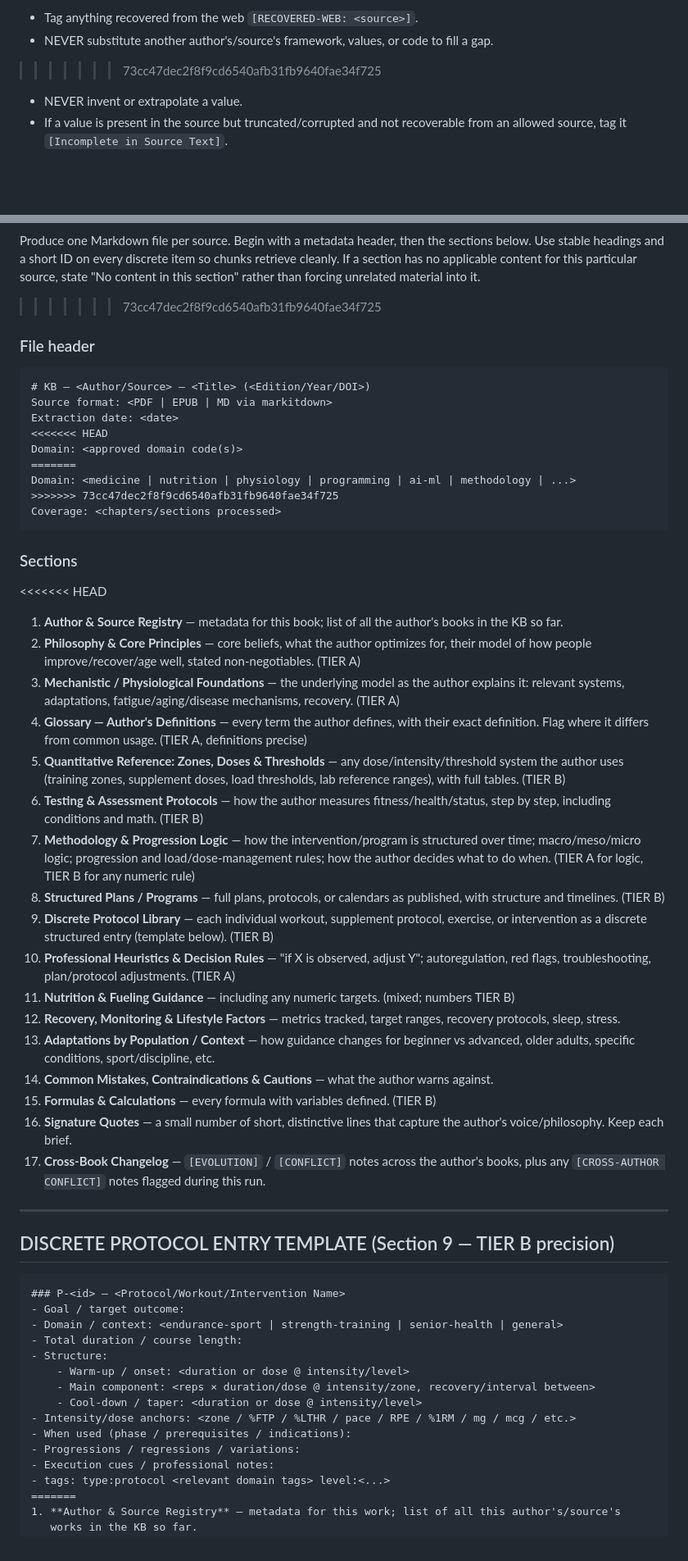
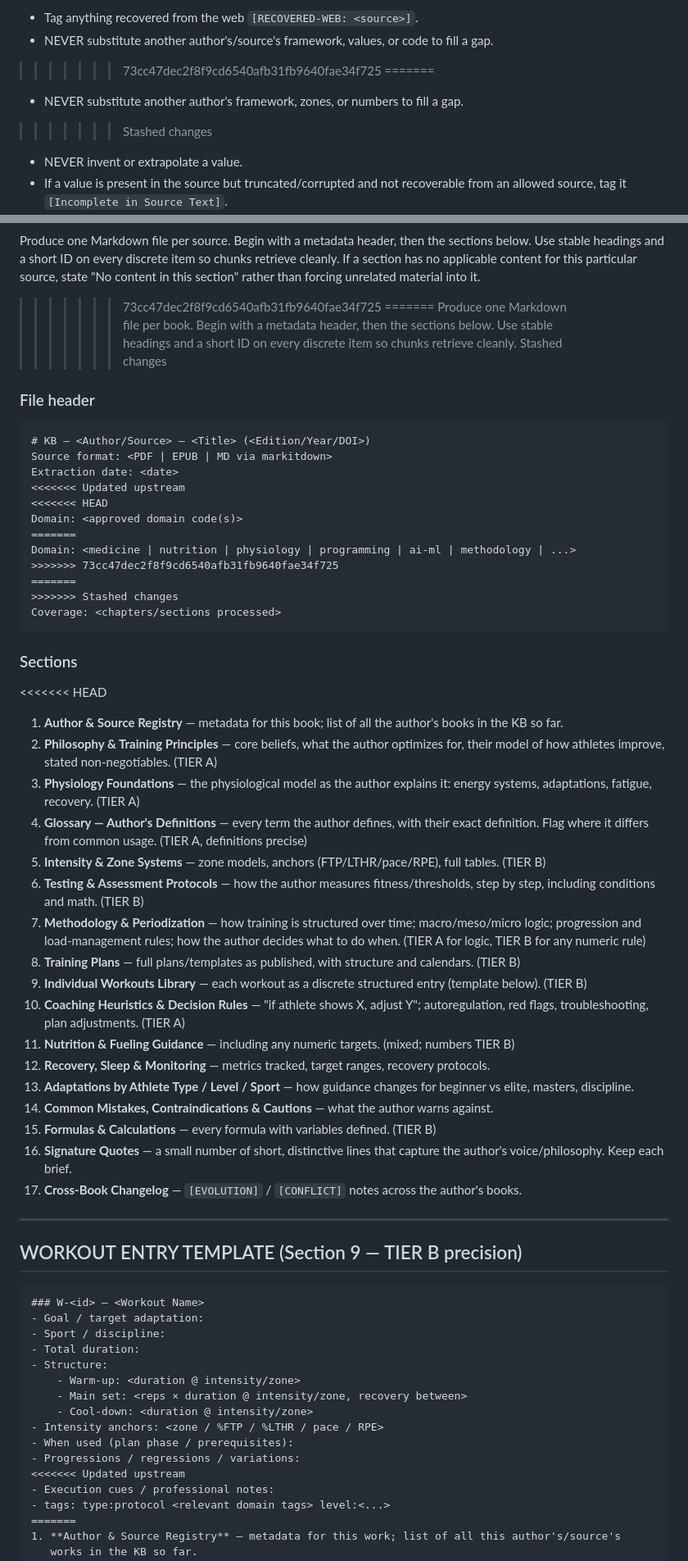
Before and after one commit to infamemp/book-processing-pipeline, a Markdown page: extraction_prompt.md, 2 parts joined by grey strips. Shown at 82% size. GitHub-like rendering; folded sections open; blank space fills up the shorter version.

````diff
--- a/extraction_prompt.md
+++ b/extraction_prompt.md
@@ -312,6 +336,9 @@ Rules:
 - Tag anything recovered from the web `[RECOVERED-WEB: <source>]`.
 - NEVER substitute another author's/source's framework, values, or code to fill a gap.
 >>>>>>> 73cc47dec2f8f9cd6540afb31fb9640fae34f725
+=======
+- NEVER substitute another author's framework, zones, or numbers to fill a gap.
+>>>>>>> Stashed changes
 - NEVER invent or extrapolate a value.
 - If a value is present in the source but truncated/corrupted and not recoverable from an
   allowed source, tag it `[Incomplete in Source Text]`.
@@ -374,17 +407,24 @@ Use stable headings and a short ID on every discrete item so chunks retrieve cle
 section has no applicable content for this particular source, state "No content in this
 section" rather than forcing unrelated material into it.
 >>>>>>> 73cc47dec2f8f9cd6540afb31fb9640fae34f725
+=======
+Produce one Markdown file per book. Begin with a metadata header, then the sections below.
+Use stable headings and a short ID on every discrete item so chunks retrieve cleanly.
+>>>>>>> Stashed changes
 
 ### File header
 ```
 # KB — <Author/Source> — <Title> (<Edition/Year/DOI>)
 Source format: <PDF | EPUB | MD via markitdown>
 Extraction date: <date>
+<<<<<<< Updated upstream
 <<<<<<< HEAD
 Domain: <approved domain code(s)>
 =======
 Domain: <medicine | nutrition | physiology | programming | ai-ml | methodology | ...>
 >>>>>>> 73cc47dec2f8f9cd6540afb31fb9640fae34f725
+=======
+>>>>>>> Stashed changes
 Coverage: <chapters/sections processed>
 ```
 
@@ -393,54 +433,52 @@ Coverage: <chapters/sections processed>
 <<<<<<< HEAD
 1. **Author & Source Registry** — metadata for this book; list of all the author's books in
    the KB so far.
-2. **Philosophy & Core Principles** — core beliefs, what the author optimizes for, their
-   model of how people improve/recover/age well, stated non-negotiables. (TIER A)
-3. **Mechanistic / Physiological Foundations** — the underlying model as the author explains
-   it: relevant systems, adaptations, fatigue/aging/disease mechanisms, recovery. (TIER A)
+2. **Philosophy & Training Principles** — core beliefs, what the author optimizes for, their
+   model of how athletes improve, stated non-negotiables. (TIER A)
+3. **Physiology Foundations** — the physiological model as the author explains it: energy
+   systems, adaptations, fatigue, recovery. (TIER A)
 4. **Glossary — Author's Definitions** — every term the author defines, with their exact
    definition. Flag where it differs from common usage. (TIER A, definitions precise)
-5. **Quantitative Reference: Zones, Doses & Thresholds** — any dose/intensity/threshold
-   system the author uses (training zones, supplement doses, load thresholds, lab reference
-   ranges), with full tables. (TIER B)
-6. **Testing & Assessment Protocols** — how the author measures fitness/health/status, step
-   by step, including conditions and math. (TIER B)
-7. **Methodology & Progression Logic** — how the intervention/program is structured over
-   time; macro/meso/micro logic; progression and load/dose-management rules; how the author
-   decides what to do when. (TIER A for logic, TIER B for any numeric rule)
-8. **Structured Plans / Programs** — full plans, protocols, or calendars as published, with
-   structure and timelines. (TIER B)
-9. **Discrete Protocol Library** — each individual workout, supplement protocol, exercise, or
-   intervention as a discrete structured entry (template below). (TIER B)
-10. **Professional Heuristics & Decision Rules** — "if X is observed, adjust Y";
-    autoregulation, red flags, troubleshooting, plan/protocol adjustments. (TIER A)
+5. **Intensity & Zone Systems** — zone models, anchors (FTP/LTHR/pace/RPE), full tables.
+   (TIER B)
+6. **Testing & Assessment Protocols** — how the author measures fitness/thresholds, step by
+   step, including conditions and math. (TIER B)
+7. **Methodology & Periodization** — how training is structured over time; macro/meso/micro
+   logic; progression and load-management rules; how the author decides what to do when.
+   (TIER A for logic, TIER B for any numeric rule)
+8. **Training Plans** — full plans/templates as published, with structure and calendars.
+   (TIER B)
+9. **Individual Workouts Library** — each workout as a discrete structured entry (template
+   below). (TIER B)
+10. **Coaching Heuristics & Decision Rules** — "if athlete shows X, adjust Y";
+    autoregulation, red flags, troubleshooting, plan adjustments. (TIER A)
 11. **Nutrition & Fueling Guidance** — including any numeric targets. (mixed; numbers TIER B)
-12. **Recovery, Monitoring & Lifestyle Factors** — metrics tracked, target ranges, recovery
-    protocols, sleep, stress.
-13. **Adaptations by Population / Context** — how guidance changes for beginner vs advanced,
-    older adults, specific conditions, sport/discipline, etc.
+12. **Recovery, Sleep & Monitoring** — metrics tracked, target ranges, recovery protocols.
+13. **Adaptations by Athlete Type / Level / Sport** — how guidance changes for beginner vs
+    elite, masters, discipline.
 14. **Common Mistakes, Contraindications & Cautions** — what the author warns against.
 15. **Formulas & Calculations** — every formula with variables defined. (TIER B)
 16. **Signature Quotes** — a small number of short, distinctive lines that capture the
     author's voice/philosophy. Keep each brief.
-17. **Cross-Book Changelog** — `[EVOLUTION]` / `[CONFLICT]` notes across the author's books,
-    plus any `[CROSS-AUTHOR CONFLICT]` notes flagged during this run.
+17. **Cross-Book Changelog** — `[EVOLUTION]` / `[CONFLICT]` notes across the author's books.
 
 ---
 
-## DISCRETE PROTOCOL ENTRY TEMPLATE (Section 9 — TIER B precision)
+## WORKOUT ENTRY TEMPLATE (Section 9 — TIER B precision)
 
 ```
-### P-<id> — <Protocol/Workout/Intervention Name>
-- Goal / target outcome:
-- Domain / context: <endurance-sport | strength-training | senior-health | general>
-- Total duration / course length:
+### W-<id> — <Workout Name>
+- Goal / target adaptation:
+- Sport / discipline:
+- Total duration:
 - Structure:
-    - Warm-up / onset: <duration or dose @ intensity/level>
-    - Main component: <reps × duration/dose @ intensity/zone, recovery/interval between>
-    - Cool-down / taper: <duration or dose @ intensity/level>
-- Intensity/dose anchors: <zone / %FTP / %LTHR / pace / RPE / %1RM / mg / mcg / etc.>
-- When used (phase / prerequisites / indications):
+    - Warm-up: <duration @ intensity/zone>
+    - Main set: <reps × duration @ intensity/zone, recovery between>
+    - Cool-down: <duration @ intensity/zone>
+- Intensity anchors: <zone / %FTP / %LTHR / pace / RPE>
+- When used (plan phase / prerequisites):
 - Progressions / regressions / variations:
+<<<<<<< Updated upstream
 - Execution cues / professional notes:
 - tags: type:protocol <relevant domain tags> level:<...>
 =======
````
Also changed, not shown: other parts of extraction_prompt.md (+99 -56 lines).
